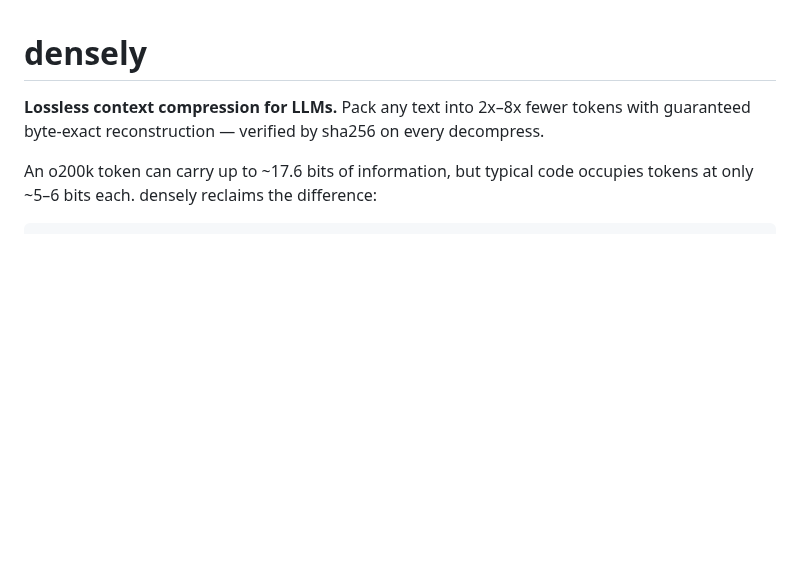
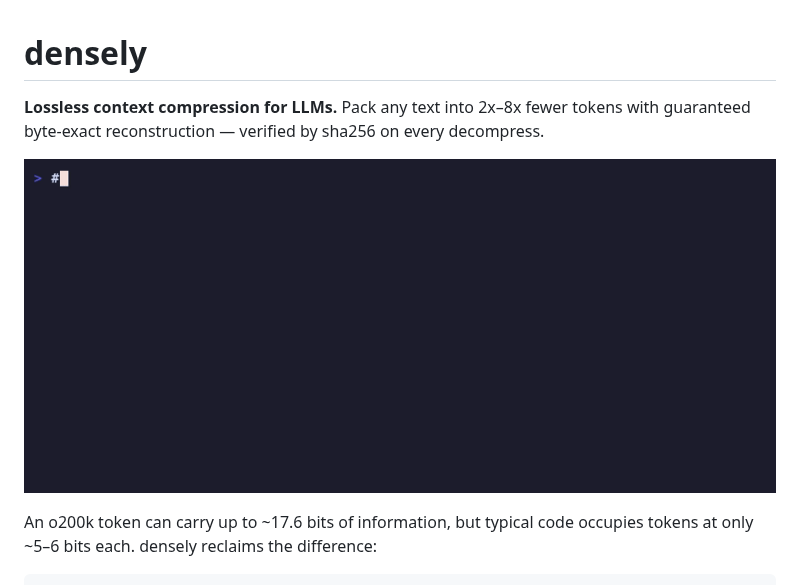
Before and after one commit to alibaizhanov/densely, a Markdown page: README.md, the part around the change. Drawn GitHub-style; pictures changed too: demo.gif (added); blank space fills up the shorter version.

Commit message:
README: terminal demo GIF (vhs, reproducible via demo.tape)
Co-Authored-By: Claude Fable 5 <noreply@anthropic.com>

```diff
--- a/README.md
+++ b/README.md
@@ -3,6 +3,8 @@
 **Lossless context compression for LLMs.** Pack any text into 2x–8x fewer
 tokens with guaranteed byte-exact reconstruction — verified by sha256 on
 every decompress.
+
+![demo](demo.gif)
 
 An o200k token can carry up to ~17.6 bits of information, but typical code
 occupies tokens at only ~5–6 bits each. densely reclaims the difference:
```
Also changed, not shown: 1 other file.
